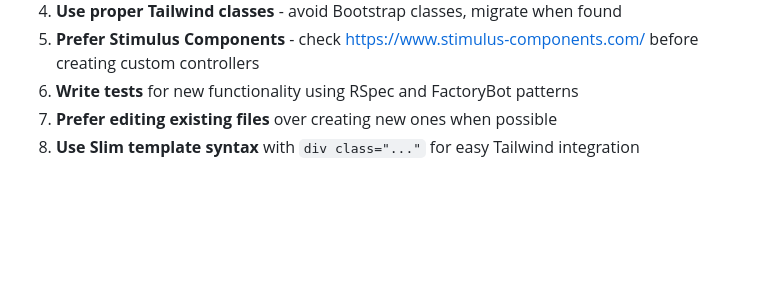
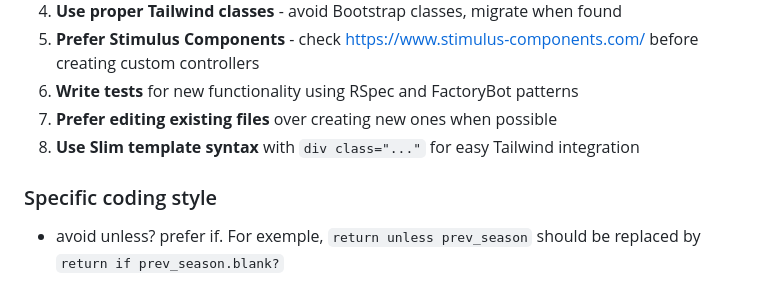
Before and after one commit to joel1di1/martigua2, a Markdown page: CLAUDE.md, the part around the change. GitHub-like rendering; blank space fills up the shorter version.

Commit message:
ask claude to avoid unless

```diff
--- a/CLAUDE.md
+++ b/CLAUDE.md
@@ -61,3 +61,6 @@ Before commits, run rubocop.
 6. **Write tests** for new functionality using RSpec and FactoryBot patterns
 7. **Prefer editing existing files** over creating new ones when possible
 8. **Use Slim template syntax** with `div class="..."` for easy Tailwind integration
+
+### Specific coding style
+- avoid unless? prefer if. For exemple, `return unless prev_season` should be replaced by `return if prev_season.blank?`
```
